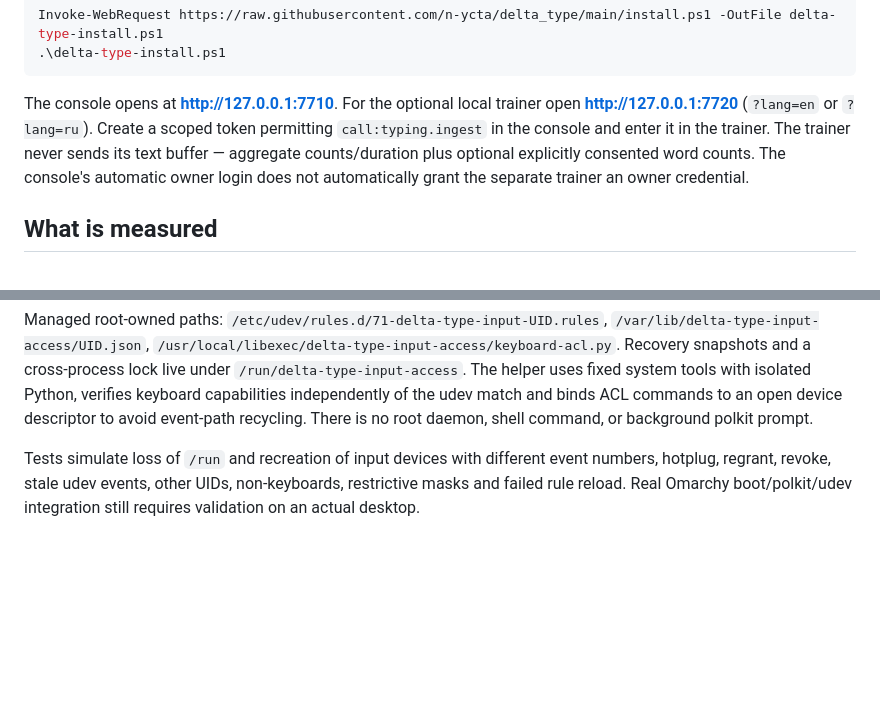
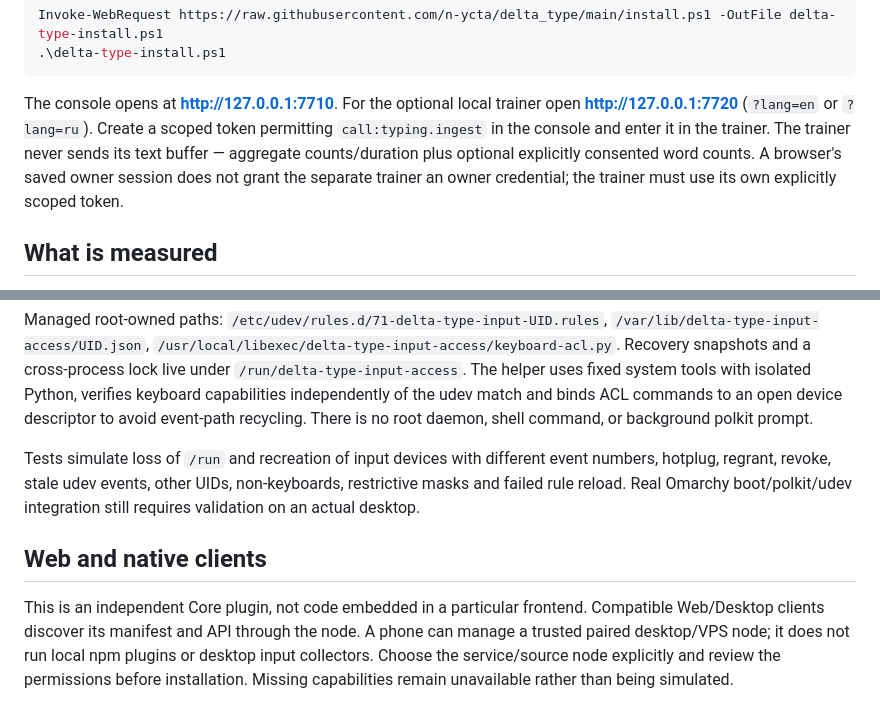
Before and after one commit to n-ycta/delta_type, a Markdown page: README.md, 2 parts joined by grey strips. Drawn GitHub-style; blank space fills up the shorter version.

Commit message:
Clarify native clients, plugin execution and credential boundaries

````diff
--- a/README.md
+++ b/README.md
@@ -18,7 +18,7 @@ Invoke-WebRequest https://raw.githubusercontent.com/n-ycta/delta_type/main/insta
 .\delta-type-install.ps1
 ```
 
-The console opens at **http://127.0.0.1:7710**. For the optional local trainer open **http://127.0.0.1:7720** (`?lang=en` or `?lang=ru`). Create a scoped token permitting `call:typing.ingest` in the console and enter it in the trainer. The trainer never sends its text buffer — aggregate counts/duration plus optional explicitly consented word counts. The console's automatic owner login does not automatically grant the separate trainer an owner credential.
+The console opens at **http://127.0.0.1:7710**. For the optional local trainer open **http://127.0.0.1:7720** (`?lang=en` or `?lang=ru`). Create a scoped token permitting `call:typing.ingest` in the console and enter it in the trainer. The trainer never sends its text buffer — aggregate counts/duration plus optional explicitly consented word counts. A browser's saved owner session does not grant the separate trainer an owner credential; the trainer must use its own explicitly scoped token.
 
 ## What is measured
 
@@ -91,3 +91,7 @@ Earlier grants were temporary and disappeared with `/dev/input` and `/run` on re
 Managed root-owned paths: `/etc/udev/rules.d/71-delta-type-input-UID.rules`, `/var/lib/delta-type-input-access/UID.json`, `/usr/local/libexec/delta-type-input-access/keyboard-acl.py`. Recovery snapshots and a cross-process lock live under `/run/delta-type-input-access`. The helper uses fixed system tools with isolated Python, verifies keyboard capabilities independently of the udev match and binds ACL commands to an open device descriptor to avoid event-path recycling. There is no root daemon, shell command, or background polkit prompt.
 
 Tests simulate loss of `/run` and recreation of input devices with different event numbers, hotplug, regrant, revoke, stale udev events, other UIDs, non-keyboards, restrictive masks and failed rule reload. Real Omarchy boot/polkit/udev integration still requires validation on an actual desktop.
+
+## Web and native clients
+
+This is an independent Core plugin, not code embedded in a particular frontend. Compatible Web/Desktop clients discover its manifest and API through the node. A phone can manage a trusted paired desktop/VPS node; it does not run local npm plugins or desktop input collectors. Choose the service/source node explicitly and review the permissions before installation. Missing capabilities remain unavailable rather than being simulated.
````
